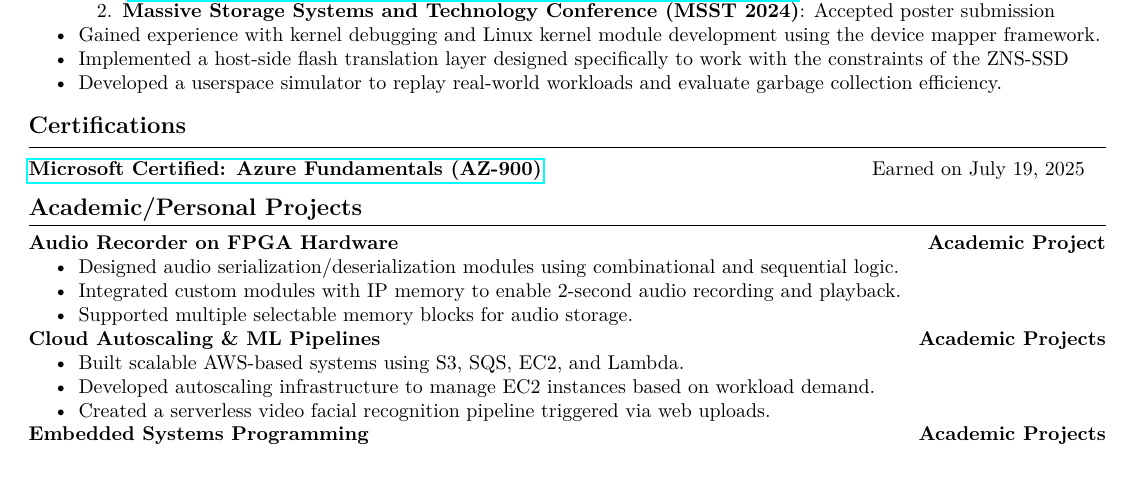
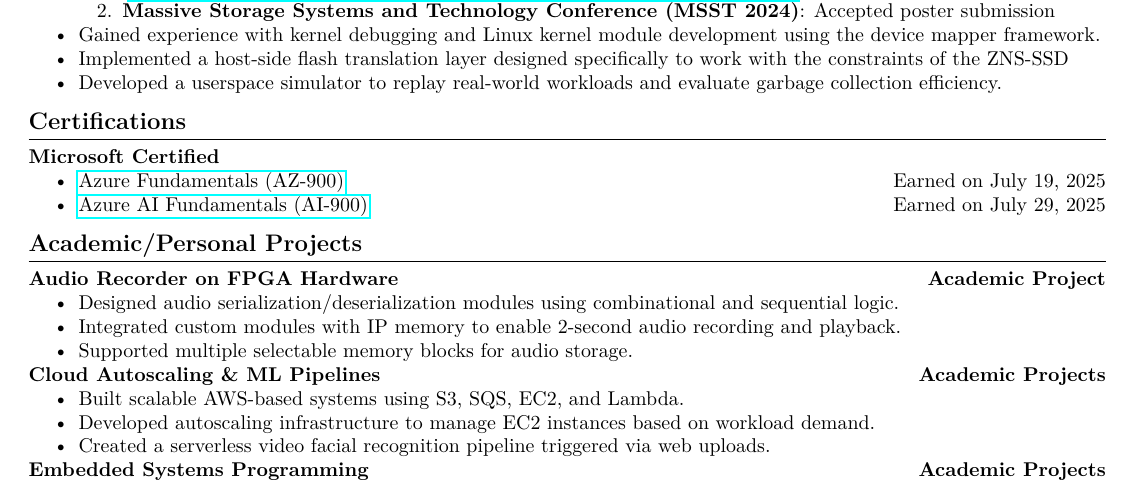
Before and after one commit to AlexSutila/Resume, a LaTeX CV (resume.tex, which reads sections/certifications.tex): part of page 1 of 2, cut so that both start at the same text. Compiled offline with pdfLaTeX.

Commit message:
Add cert

```diff
--- a/sections/certifications.tex
+++ b/sections/certifications.tex
@@ -1,4 +1,11 @@
-\textbf{
-    \href{https://learn.microsoft.com/en-us/credentials/certifications/azure-fundamentals/}{Microsoft Certified: Azure Fundamentals (AZ-900)}
-}
-\hfill Earned on July 19, 2025
+\textbf{Microsoft Certified}
+\begin{itemize}
+    \item{
+        \href{https://learn.microsoft.com/api/credentials/share/en-us/AlexanderSutila-2556/D24AED3333F099BE?sharingId=EB701E83F81470F9}{Azure Fundamentals (AZ-900)}
+        \hfill Earned on July 19, 2025
+    }
+    \item{
+        \href{https://learn.microsoft.com/api/credentials/share/en-us/AlexanderSutila-2556/A40D356FD5D21840?sharingId=EB701E83F81470F9}{Azure AI Fundamentals (AI-900)}
+        \hfill Earned on July 29, 2025
+    }
+\end{itemize}
```
